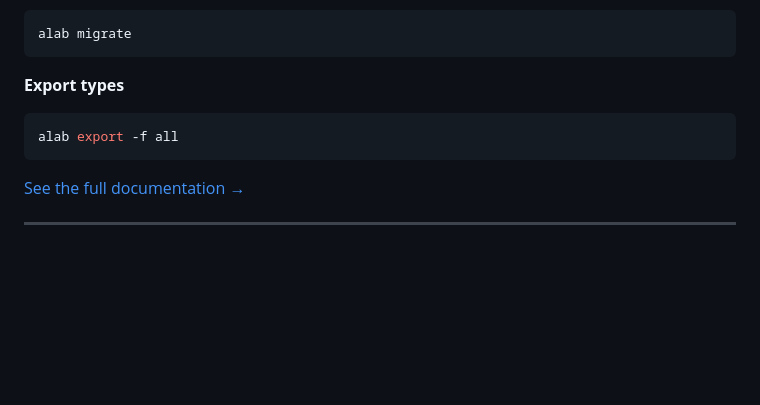
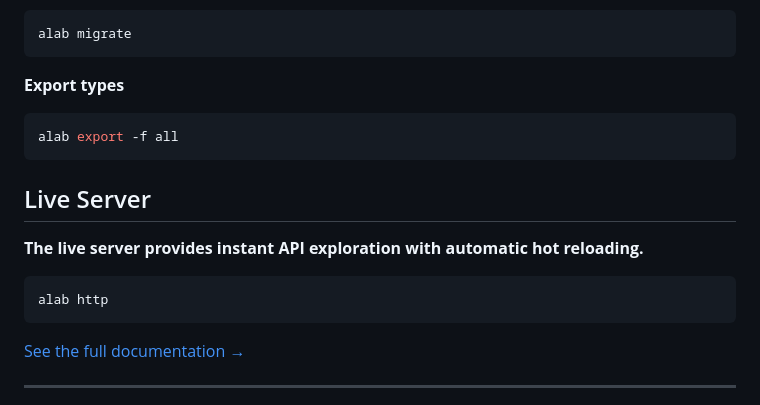
Before and after one commit to hlop3z/astroladb, a Markdown page: README.md, the part around the change. Drawn GitHub-style; blank space fills up the shorter version.

````diff
--- a/README.md
+++ b/README.md
@@ -111,6 +111,14 @@ alab migrate
 alab export -f all
 ```
 
+## Live Server
+
+**The live server provides instant API exploration with automatic hot reloading.**
+
+```bash
+alab http
+```
+
 [See the full documentation →](https://hlop3z.github.io/astroladb/)
 
 ---
````
